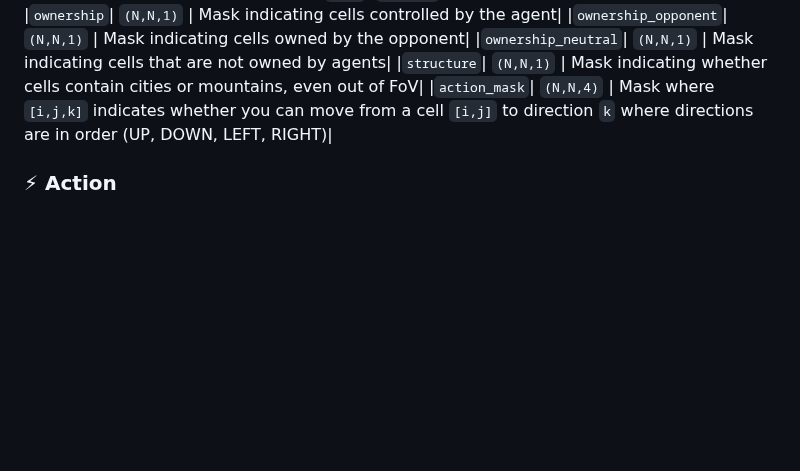
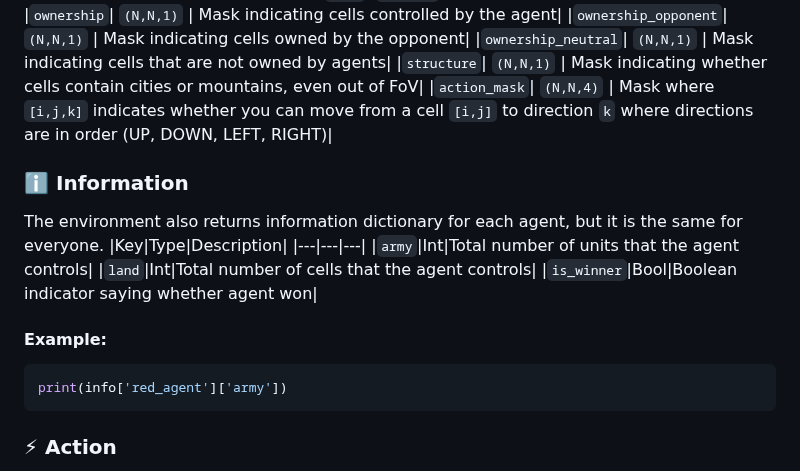
Before and after one commit to strakam/generals-bots, a Markdown page: README.md, the part around the change. GitHub-like rendering; blank space fills up the shorter version.

````diff
--- a/README.md
+++ b/README.md
@@ -143,6 +143,19 @@ Values are (binary) masked so that only information about cells that an agent ca
 |`structure`| `(N,N,1)` | Mask indicating whether cells contain cities or mountains, even out of FoV|
 |`action_mask`| `(N,N,4)` | Mask where `[i,j,k]` indicates whether you can move from a cell `[i,j]` to direction `k` where directions are in order (UP, DOWN, LEFT, RIGHT)|
 
+### ℹ️ Information
+The environment also returns information dictionary for each agent, but it is the same for everyone.
+|Key|Type|Description|
+|---|---|---|
+|`army`|Int|Total number of units that the agent controls|
+|`land`|Int|Total number of cells that the agent controls|
+|`is_winner`|Bool|Boolean indicator saying whether agent won|
+
+#### Example:
+```python
+print(info['red_agent']['army'])
+```
+
 ### ⚡ Action
 Action is an `np.array([i,j,k])` indicating that you want to move units from cell `[i,j]` in a direction `k`.
 
````
